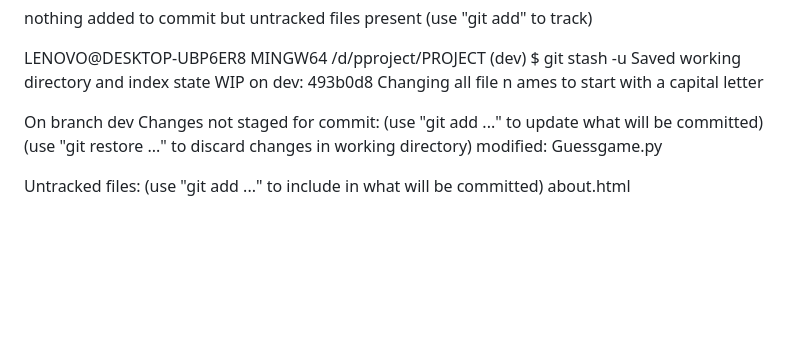
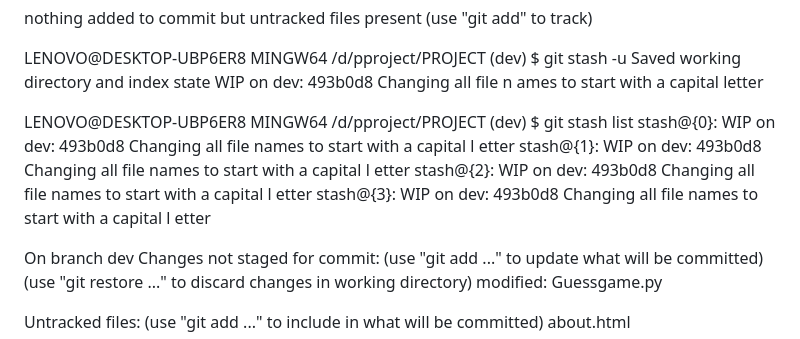
Before and after one commit to QnAline/Gym-Git-Exercise-Solutions, a Markdown page: README.md, the part around one of its changes. Rendered like a GitHub page; blank space fills up the shorter version.

```diff
--- a/README.md
+++ b/README.md
@@ -147,6 +147,20 @@ LENOVO@DESKTOP-UBP6ER8 MINGW64 /d/pproject/PROJECT (dev)
 $ git stash -u
 Saved working directory and index state WIP on dev: 493b0d8  Changing all file n
 ames to start with a capital letter
+
+<!--  STASH LIST-->
+LENOVO@DESKTOP-UBP6ER8 MINGW64 /d/pproject/PROJECT (dev)
+$ git stash list
+stash@{0}: WIP on dev: 493b0d8 Changing all file names to start with a capital l
+etter
+stash@{1}: WIP on dev: 493b0d8 Changing all file names to start with a capital l
+etter
+stash@{2}: WIP on dev: 493b0d8 Changing all file names to start with a capital l
+etter
+stash@{3}: WIP on dev: 493b0d8 Changing all file names to start with a capital l
+etter
+
+
 
 <!-- STASH POP RESTORE TO ABOUT PAGE -->
 On branch dev
```
Also changed, not shown: other parts of README.md (+1 -1 lines).
